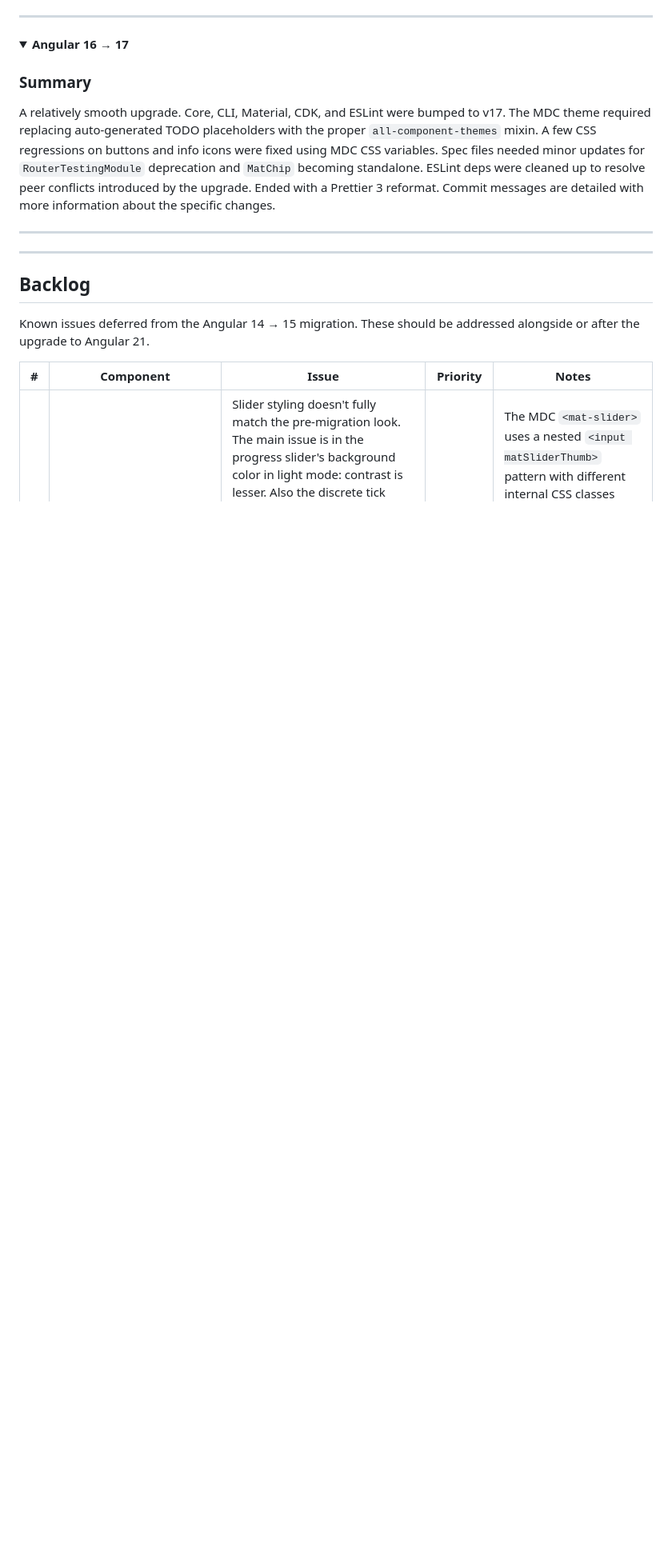
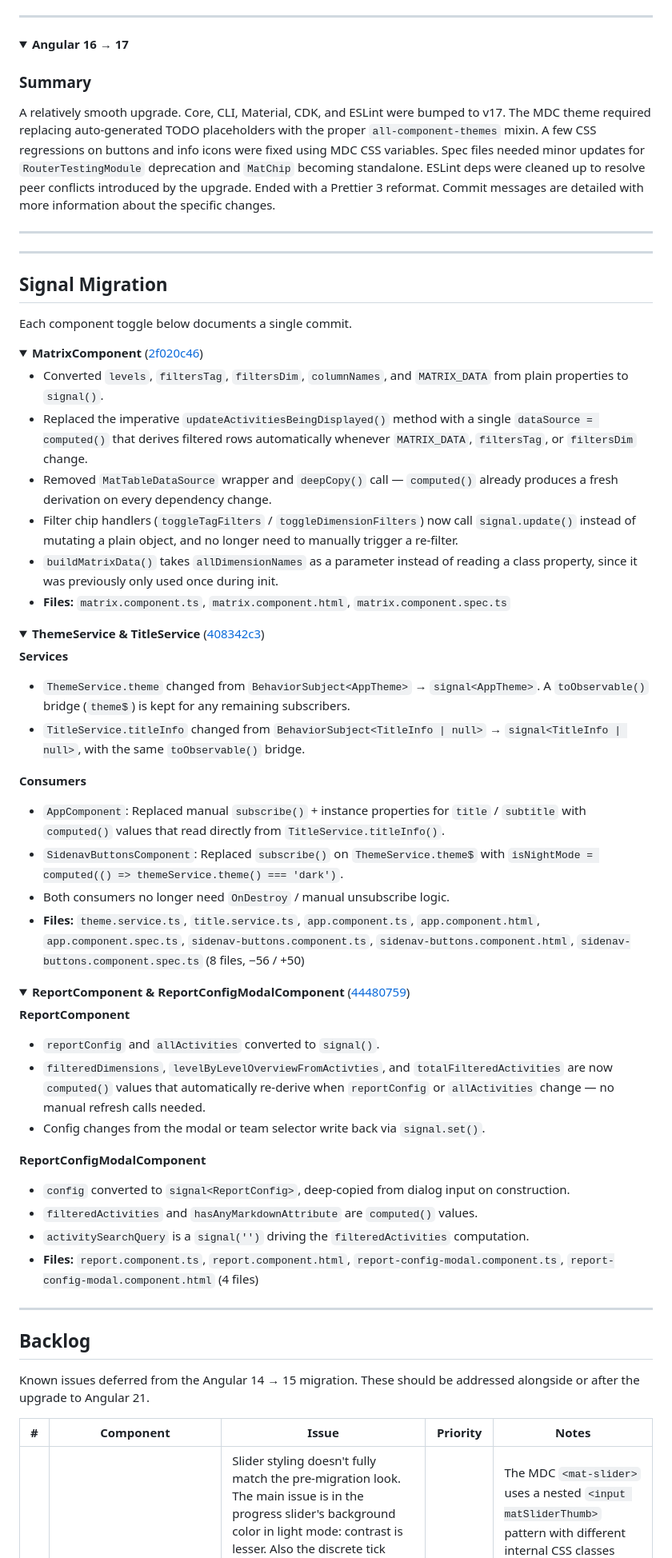
Before and after one commit to devsecopsmaturitymodel/DevSecOps-MaturityModel, a Markdown page: docs/migration-doc.md, the part around the change. Shown at 80% size. Drawn GitHub-style; folded sections open; blank space fills up the shorter version.

Commit message:
docs: Add Signal Migration section to migration-doc

```diff
--- a/docs/migration-doc.md
+++ b/docs/migration-doc.md
@@ -341,15 +341,77 @@ A relatively smooth upgrade. Core, CLI, Material, CDK, and ESLint were bumped to
 
 
 
+---
+
+## Signal Migration
+
+Each component toggle below documents a single commit.
 
 
 
+<details>
+
+<summary><strong>MatrixComponent</strong> (<a href="https://github.com/devsecopsmaturitymodel/DevSecOps-MaturityModel/commit/2f020c46">2f020c46</a>)</summary>
+
+
+
+- Converted `levels`, `filtersTag`, `filtersDim`, `columnNames`, and `MATRIX_DATA` from plain properties to `signal()`.
+- Replaced the imperative `updateActivitiesBeingDisplayed()` method with a single `dataSource = computed()` that derives filtered rows automatically whenever `MATRIX_DATA`, `filtersTag`, or `filtersDim` change.
+- Removed `MatTableDataSource` wrapper and `deepCopy()` call — `computed()` already produces a fresh derivation on every dependency change.
+- Filter chip handlers (`toggleTagFilters` / `toggleDimensionFilters`) now call `signal.update()` instead of mutating a plain object, and no longer need to manually trigger a re-filter.
+- `buildMatrixData()` takes `allDimensionNames` as a parameter instead of reading a class property, since it was previously only used once during init.
+- **Files:** `matrix.component.ts`, `matrix.component.html`, `matrix.component.spec.ts`
+
+</details>
+
+
+
+<details>
+
+<summary><strong>ThemeService & TitleService</strong> (<a href="https://github.com/devsecopsmaturitymodel/DevSecOps-MaturityModel/commit/408342c3">408342c3</a>)</summary>
+
+
+
+**Services**
+
+- `ThemeService.theme` changed from `BehaviorSubject<AppTheme>` → `signal<AppTheme>`. A `toObservable()` bridge (`theme$`) is kept for any remaining subscribers.
+- `TitleService.titleInfo` changed from `BehaviorSubject<TitleInfo | null>` → `signal<TitleInfo | null>`, with the same `toObservable()` bridge.
+
+**Consumers**
+
+- `AppComponent`: Replaced manual `subscribe()` + instance properties for `title` / `subtitle` with `computed()` values that read directly from `TitleService.titleInfo()`.
+- `SidenavButtonsComponent`: Replaced `subscribe()` on `ThemeService.theme$` with `isNightMode = computed(() => themeService.theme() === 'dark')`.
+- Both consumers no longer need `OnDestroy` / manual unsubscribe logic.
+- **Files:** `theme.service.ts`, `title.service.ts`, `app.component.ts`, `app.component.html`, `app.component.spec.ts`, `sidenav-buttons.component.ts`, `sidenav-buttons.component.html`, `sidenav-buttons.component.spec.ts` (8 files, −56 / +50)
+
+</details>
+
+
+
+<details>
+
+<summary><strong>ReportComponent & ReportConfigModalComponent</strong> (<a href="https://github.com/devsecopsmaturitymodel/DevSecOps-MaturityModel/commit/44480759">44480759</a>)</summary>
+
+
+
+**ReportComponent**
+
+- `reportConfig` and `allActivities` converted to `signal()`.
+- `filteredDimensions`, `levelByLevelOverviewFromActivties`, and `totalFilteredActivities` are now `computed()` values that automatically re-derive when `reportConfig` or `allActivities` change — no manual refresh calls needed.
+- Config changes from the modal or team selector write back via `signal.set()`.
+
+**ReportConfigModalComponent**
+
+- `config` converted to `signal<ReportConfig>`, deep-copied from dialog input on construction.
+- `filteredActivities` and `hasAnyMarkdownAttribute` are `computed()` values.
+- `activitySearchQuery` is a `signal('')` driving the `filteredActivities` computation.
+- **Files:** `report.component.ts`, `report.component.html`, `report-config-modal.component.ts`, `report-config-modal.component.html` (4 files)
+
+</details>
 
 
 
 ---
-
-
 
 ## Backlog
 
```
